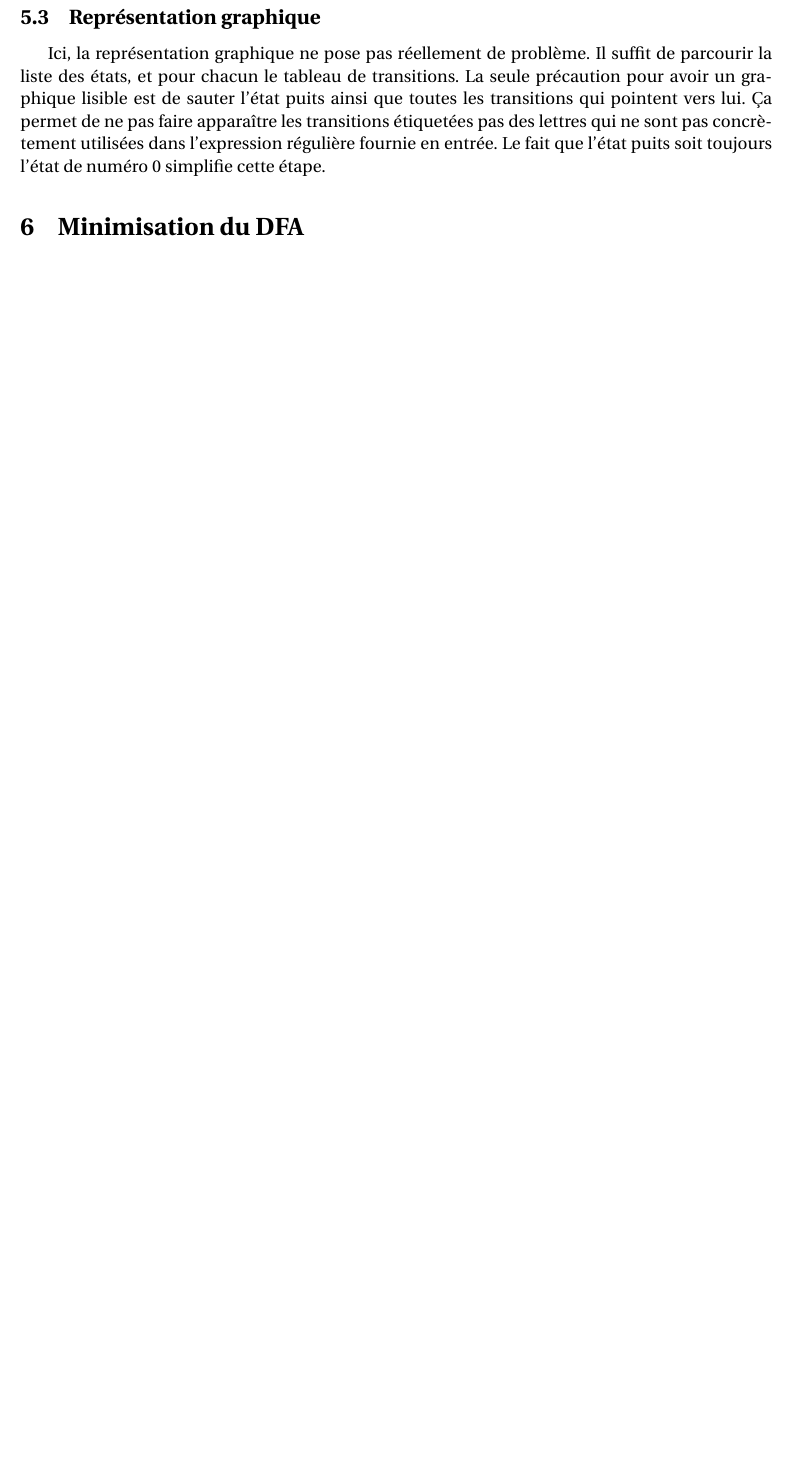
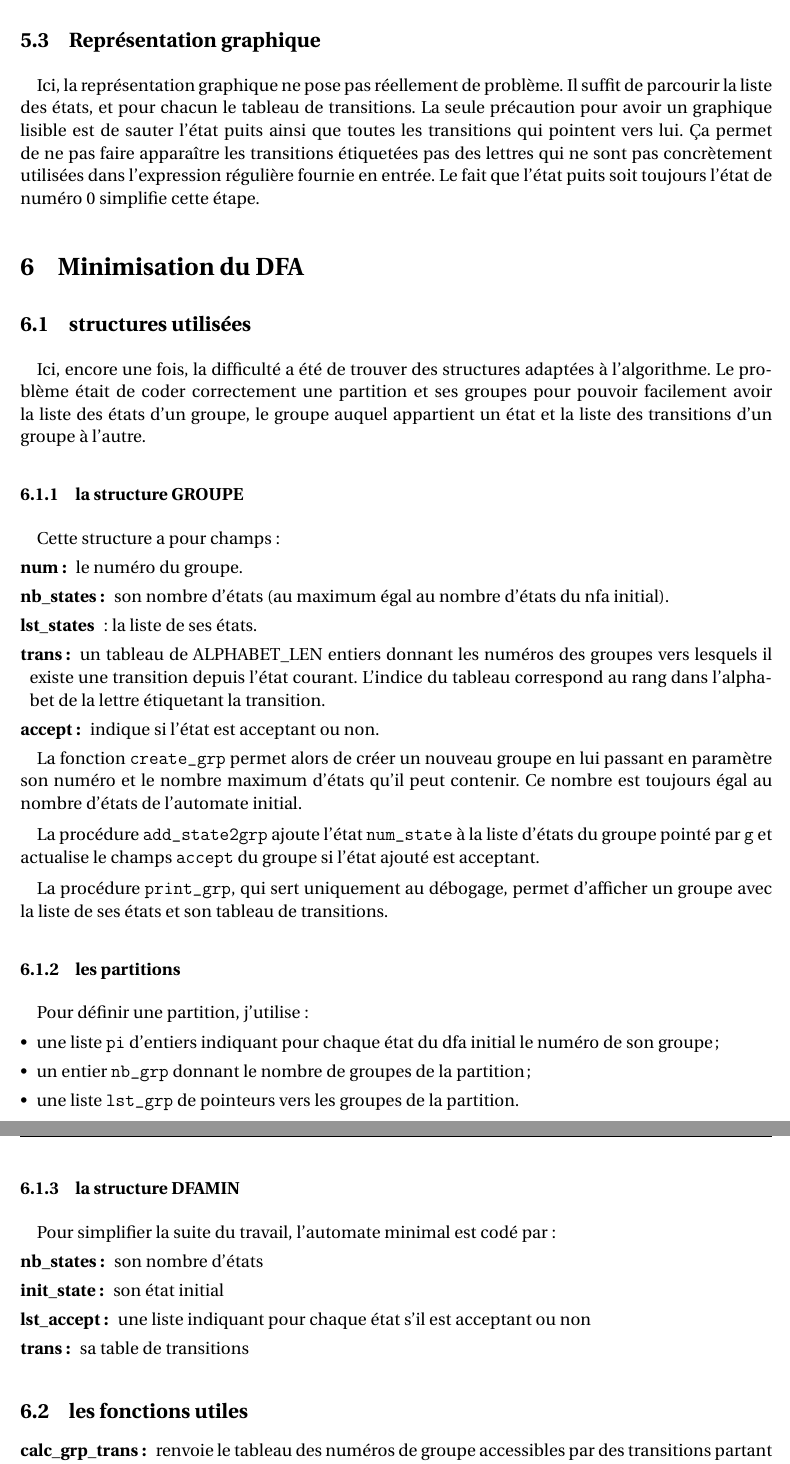
Before and after one commit to manu-42/Gal, a LaTeX document (doc/rapport_delay_emmanuel.tex): part of page 5 of 5 before the commit and two parts of pages 6 and 7 of 7 after it, the two joined at a grey line, cut so that both start at the same text, the shorter picture padded with empty space. The pictures show the PDF file doc/rapport_delay_emmanuel.pdf that the author committed with the source.

Commit message:
Mise et jour de la doc pour dfamin

```diff
--- a/doc/rapport_delay_emmanuel.tex
+++ b/doc/rapport_delay_emmanuel.tex
@@ -205,3 +208,47 @@ Ici, la représentation graphique ne pose pas réellement de problème. Il suffi
 
 \section{Minimisation du DFA}
 
+\subsection{structures utilisées}
+
+Ici, encore une fois, la difficulté a été de trouver des structures adaptées à l'algorithme. Le problème était de coder correctement une partition et ses groupes pour pouvoir facilement avoir la liste des états d'un groupe, le groupe auquel appartient un état et la liste des transitions d'un groupe à l'autre.
+
+\subsubsection{la structure GROUPE}
+
+Cette structure a pour champs :
+\begin{description}
+\item[num :] le numéro du groupe.
+\item[nb\_states :] son nombre d'états (au maximum égal au nombre d'états du nfa initial).
+\item[lst\_states] : la liste de ses états.
+\item[trans :]un tableau de ALPHABET\_LEN entiers donnant les numéros des groupes vers lesquels il existe une transition depuis l'état courant. L'indice du tableau correspond au rang dans l'alphabet de la lettre étiquetant la transition.
+\item[accept :] indique si l'état est acceptant ou non.
+\end{description}
+
+La fonction \texttt{create\_grp} permet alors de créer un nouveau groupe en lui passant en paramètre son numéro et le nombre maximum d'états qu'il peut contenir. Ce nombre est toujours égal au nombre d'états de l'automate initial.
+
+La procédure \texttt{add\_state2grp} ajoute l'état \texttt{num\_state} à la liste d'états du groupe pointé par \texttt{g} et actualise le champs \texttt{accept} du groupe si l'état ajouté est acceptant.
+
+La procédure \texttt{print\_grp}, qui sert uniquement au débogage, permet d'afficher un groupe avec la liste de ses états et son tableau de transitions.
+
+\subsubsection{les partitions}
+
+Pour définir une partition, j'utilise :
+\begin{itemize}
+\item une liste \texttt{pi} d'entiers indiquant pour chaque état du dfa initial le numéro de son groupe;
+\item un entier \texttt{nb\_grp} donnant le nombre de groupes de la partition;
+\item une liste \texttt{lst\_grp} de pointeurs vers les groupes de la partition.
+\end{itemize}
+
+\subsubsection{la structure DFAMIN}
+
+Pour simplifier la suite du travail, l'automate minimal est codé par:
+\begin{description}
+\item[nb\_states :] son nombre d'états
+\item[init\_state :] son état initial
+\item[lst\_accept :] une liste indiquant pour chaque état s'il est acceptant ou non
+\item[trans :] sa table de transitions
+
+\end{description}
+
+\subsection{les fonctions utiles}
+
+\begin{description}
@@ -208,3 +261,13 @@ Ici, la représentation graphique ne pose pas réellement de problème. Il suffi
+\end{description}
+
+\subsection{Création du DFA minimal et représentation graphique}
+
+Les structures et fonctions décrites plus haut permettent d'appliquer l'algorithme du cours sans réelle modification, et de construire sa représentation graphique sans difficulté supplémentaire. Les remarques faites sur l'état puits dans le \ref{dfa_graph} restent valables.
+
+
+
+
+
 
 
 %3) une explication de comment vous savez que ce que vous avez fait fonctionne correctement (quels tests, développer votre réflexion qui a abouti au jeu de tests choisi) ;
```
Also changed, not shown: doc/rapport_delay_emmanuel.pdf, makefile, doc/rapport_delay_emmanuel.tex (9 more changed lines), 7 other files.
